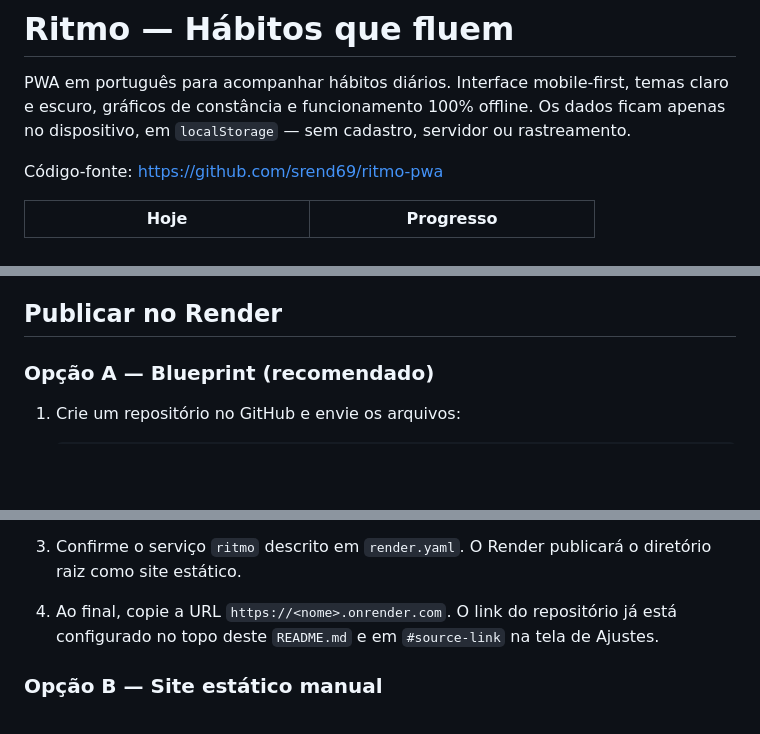
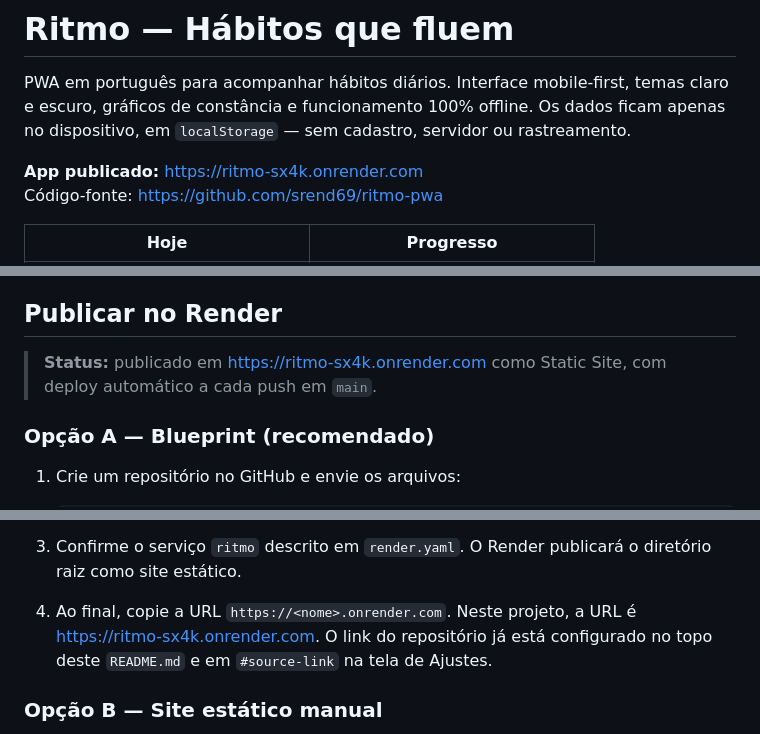
Before and after one commit to srend69/ritmo-pwa, a Markdown page: README.md, 3 parts joined by grey strips. Drawn GitHub-style; blank space fills up the shorter version.

Commit message:
docs: adiciona URL publicada no Render

```diff
--- a/README.md
+++ b/README.md
@@ -2,6 +2,7 @@
 
 PWA em português para acompanhar hábitos diários. Interface mobile-first, temas claro e escuro, gráficos de constância e funcionamento 100% offline. Os dados ficam apenas no dispositivo, em `localStorage` — sem cadastro, servidor ou rastreamento.
 
+**App publicado:** [https://ritmo-sx4k.onrender.com](https://ritmo-sx4k.onrender.com)
 Código-fonte: [https://github.com/srend69/ritmo-pwa](https://github.com/srend69/ritmo-pwa)
 
 | Hoje | Progresso |
@@ -63,6 +64,8 @@ python3 scripts/generate_icons.py
 
 ## Publicar no Render
 
+> **Status:** publicado em [https://ritmo-sx4k.onrender.com](https://ritmo-sx4k.onrender.com) como Static Site, com deploy automático a cada push em `main`.
+
 ### Opção A — Blueprint (recomendado)
 
 1. Crie um repositório no GitHub e envie os arquivos:
@@ -86,7 +89,7 @@ python3 scripts/generate_icons.py
 
 2. No [Render](https://render.com), escolha **New → Blueprint** e conecte o repositório.
 3. Confirme o serviço `ritmo` descrito em `render.yaml`. O Render publicará o diretório raiz como site estático.
-4. Ao final, copie a URL `https://<nome>.onrender.com`. O link do repositório já está configurado no topo deste `README.md` e em `#source-link` na tela de Ajustes.
+4. Ao final, copie a URL `https://<nome>.onrender.com`. Neste projeto, a URL é [https://ritmo-sx4k.onrender.com](https://ritmo-sx4k.onrender.com). O link do repositório já está configurado no topo deste `README.md` e em `#source-link` na tela de Ajustes.
 
 ### Opção B — Site estático manual
 
```
